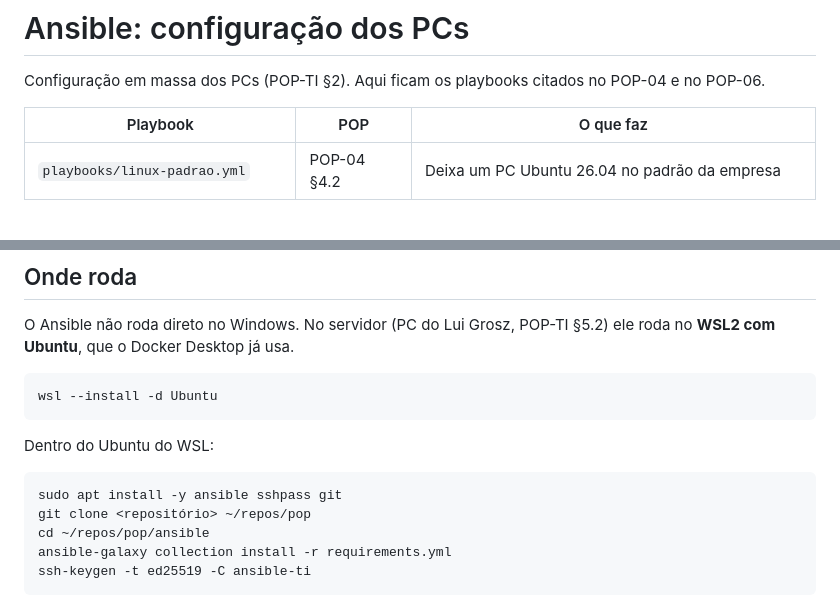
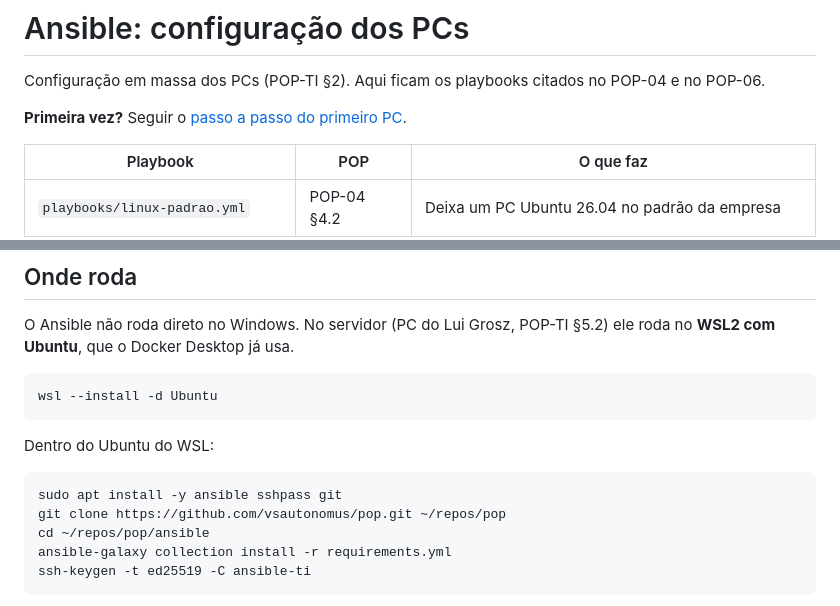
Before and after one commit to trr-vale-da-serra/pop, a Markdown page: ansible/README.md, 2 parts joined by grey strips. Rendered like a GitHub page; blank space fills up the shorter version.

````diff
--- a/ansible/README.md
+++ b/ansible/README.md
@@ -1,6 +1,8 @@
 # Ansible: configuração dos PCs
 
 Configuração em massa dos PCs (POP-TI §2). Aqui ficam os playbooks citados no POP-04 e no POP-06.
+
+**Primeira vez?** Seguir o [passo a passo do primeiro PC](PRIMEIRO-PC.md).
 
 | Playbook | POP | O que faz |
 |---|---|---|
@@ -33,7 +35,7 @@ Dentro do Ubuntu do WSL:
 
 ```bash
 sudo apt install -y ansible sshpass git
-git clone <repositório> ~/repos/pop
+git clone https://github.com/vsautonomus/pop.git ~/repos/pop
 cd ~/repos/pop/ansible
 ansible-galaxy collection install -r requirements.yml
 ssh-keygen -t ed25519 -C ansible-ti
````
Also changed, not shown: ansible/PRIMEIRO-PC.md (added, +115 -0 lines).
